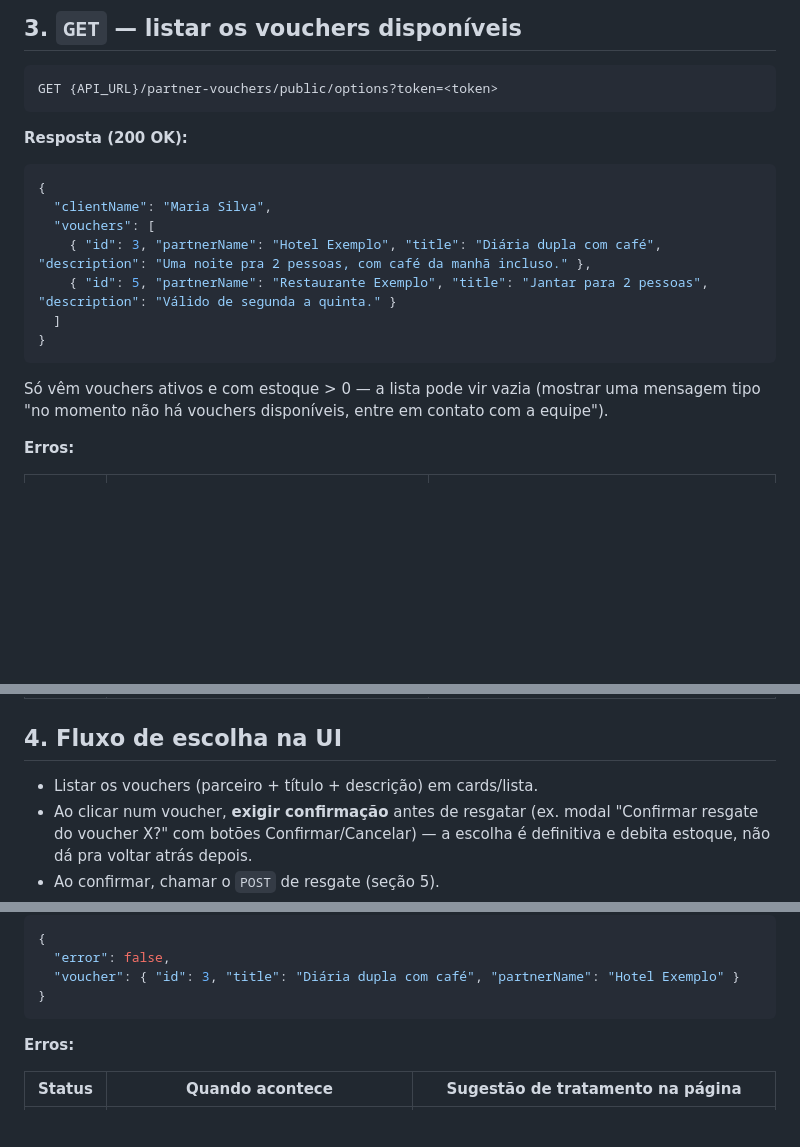
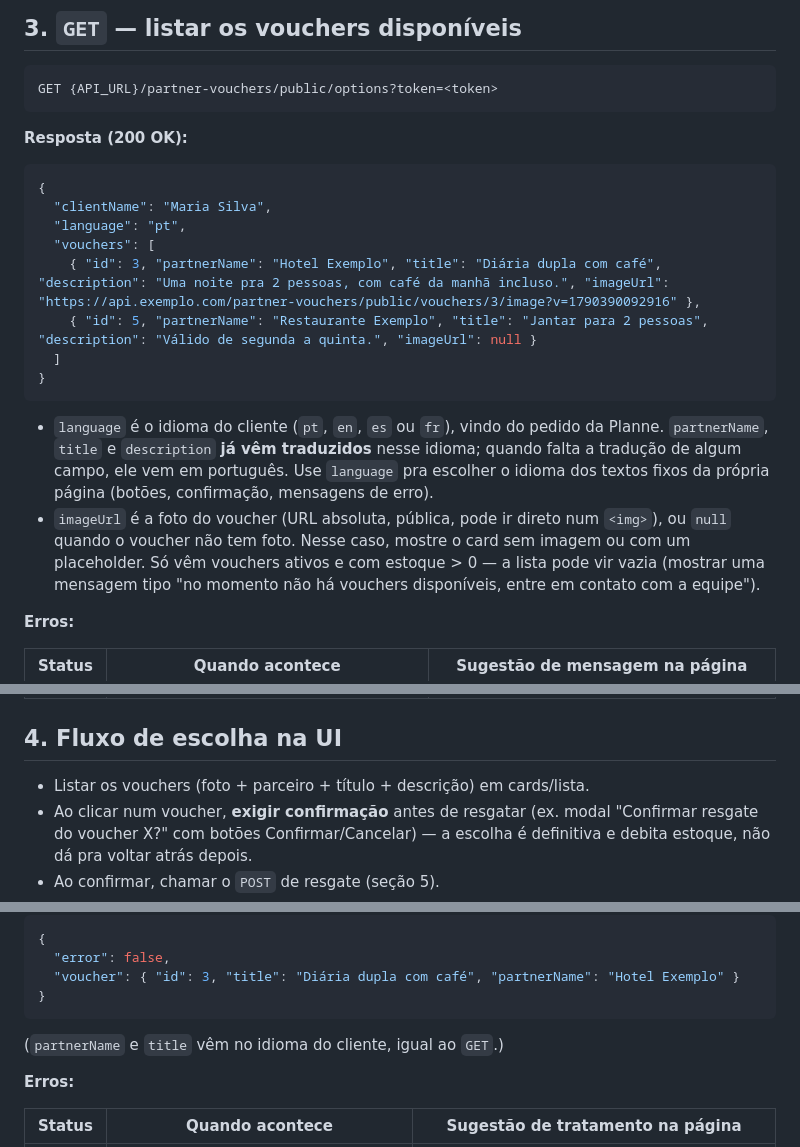
Before and after one commit to eusouoisma/ce-refactor, a Markdown page: partner-vouchers-shopify.md, 3 parts joined by grey strips. Drawn GitHub-style; blank space fills up the shorter version.

Commit message:
docs: spec Shopify com idioma e foto dos vouchers
Co-Authored-By: Claude Opus 5.5 <noreply@anthropic.com>

````diff
--- a/partner-vouchers-shopify.md
+++ b/partner-vouchers-shopify.md
@@ -46,12 +46,22 @@ GET {API_URL}/partner-vouchers/public/options?token=<token>
 ```json
 {
   "clientName": "Maria Silva",
+  "language": "pt",
   "vouchers": [
-    { "id": 3, "partnerName": "Hotel Exemplo", "title": "Diária dupla com café", "description": "Uma noite pra 2 pessoas, com café da manhã incluso." },
-    { "id": 5, "partnerName": "Restaurante Exemplo", "title": "Jantar para 2 pessoas", "description": "Válido de segunda a quinta." }
+    { "id": 3, "partnerName": "Hotel Exemplo", "title": "Diária dupla com café", "description": "Uma noite pra 2 pessoas, com café da manhã incluso.", "imageUrl": "https://api.exemplo.com/partner-vouchers/public/vouchers/3/image?v=1790390092916" },
+    { "id": 5, "partnerName": "Restaurante Exemplo", "title": "Jantar para 2 pessoas", "description": "Válido de segunda a quinta.", "imageUrl": null }
   ]
 }
 ```
+
+- `language` é o idioma do cliente (`pt`, `en`, `es` ou `fr`), vindo do
+  pedido da Planne. `partnerName`, `title` e `description` **já vêm traduzidos** nesse
+  idioma; quando falta a tradução de algum campo, ele vem em português. Use
+  `language` pra escolher o idioma dos textos fixos da própria página
+  (botões, confirmação, mensagens de erro).
+- `imageUrl` é a foto do voucher (URL absoluta, pública, pode ir direto num
+  `<img>`), ou `null` quando o voucher não tem foto. Nesse caso, mostre o
+  card sem imagem ou com um placeholder.
 Só vêm vouchers ativos e com estoque > 0 — a lista pode vir vazia (mostrar uma
 mensagem tipo "no momento não há vouchers disponíveis, entre em contato com a
 equipe").
@@ -66,7 +76,7 @@ equipe").
 
 ## 4. Fluxo de escolha na UI
 
-- Listar os vouchers (parceiro + título + descrição) em cards/lista.
+- Listar os vouchers (foto + parceiro + título + descrição) em cards/lista.
 - Ao clicar num voucher, **exigir confirmação** antes de resgatar (ex. modal
   "Confirmar resgate do voucher X?" com botões Confirmar/Cancelar) — a escolha
   é definitiva e debita estoque, não dá pra voltar atrás depois.
@@ -93,6 +103,7 @@ Content-Type: application/json
   "voucher": { "id": 3, "title": "Diária dupla com café", "partnerName": "Hotel Exemplo" }
 }
 ```
+(`partnerName` e `title` vêm no idioma do cliente, igual ao `GET`.)
 
 **Erros:**
 
````
